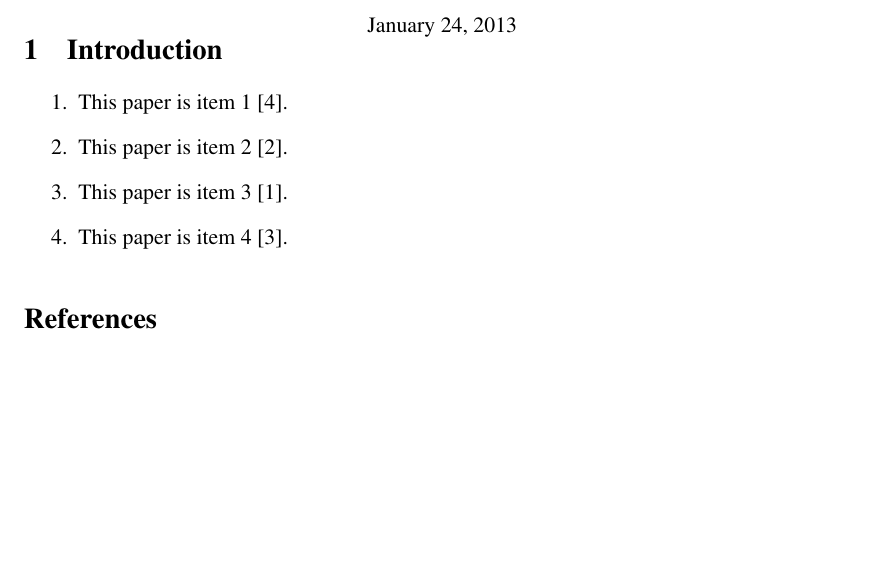
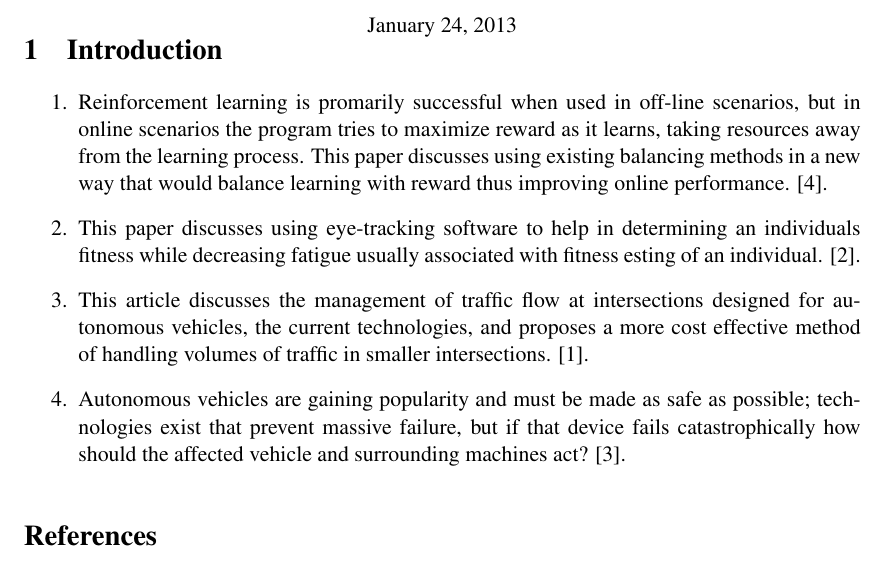
Before and after one commit to droidaman/College, a LaTeX document (CSProjects/CMPSC580/Lab2/annotated_bibliography_paper.tex): part of the page, cut so that both start at the same text, the shorter picture padded with empty space. Compiled offline with pdfLaTeX.

Commit message:
Finished CMPSC580 Lab 2

```diff
--- a/CSProjects/CMPSC580/Lab2/annotated_bibliography_paper.tex
+++ b/CSProjects/CMPSC580/Lab2/annotated_bibliography_paper.tex
@@ -113,16 +113,16 @@ Allegheny College \\
 
 \begin{enumerate}
 
-\item This paper is item 1
+\item Reinforcement learning is promarily successful when used in off-line scenarios, but in online scenarios the program tries to maximize reward as it learns, taking resources away from the learning process. This paper discusses using existing balancing methods in a new way that would balance learning with reward thus improving online performance.
   \cite{Whiteson:2006:OEC:1143997.1144252}.
 
-\item This paper is item 2
+\item This paper discusses using eye-tracking software to help in determining an individuals fitness while decreasing fatigue usually associated with fitness esting of an individual.
   \cite{Holmes:2008:EPU:1389095.1389390}.
 
-\item This paper is item 3
+\item This article discusses the management of traffic flow at intersections designed for autonomous vehicles, the current technologies, and proposes a more cost effective method of handling volumes of traffic in smaller intersections.
   \cite{Dresner:2008:MCF:1402821.1402881}.
 
-\item This paper is item 4
+\item Autonomous vehicles are gaining popularity and must be made as safe as possible; technologies exist that prevent massive failure, but if that device fails catastrophically how should the affected vehicle and surrounding machines act?
   \cite{VanMiddlesworth:2008:RSS:1402821.1402886}.
 
 \end{enumerate}
```
Also changed, not shown: CSProjects/CMPSC580/Lab1/paper_review_lab1_cs580Spring2013.pdf, CSProjects/CMPSC580/Lab2/annotated_bibliography_paper.pdf, 2 other files.
